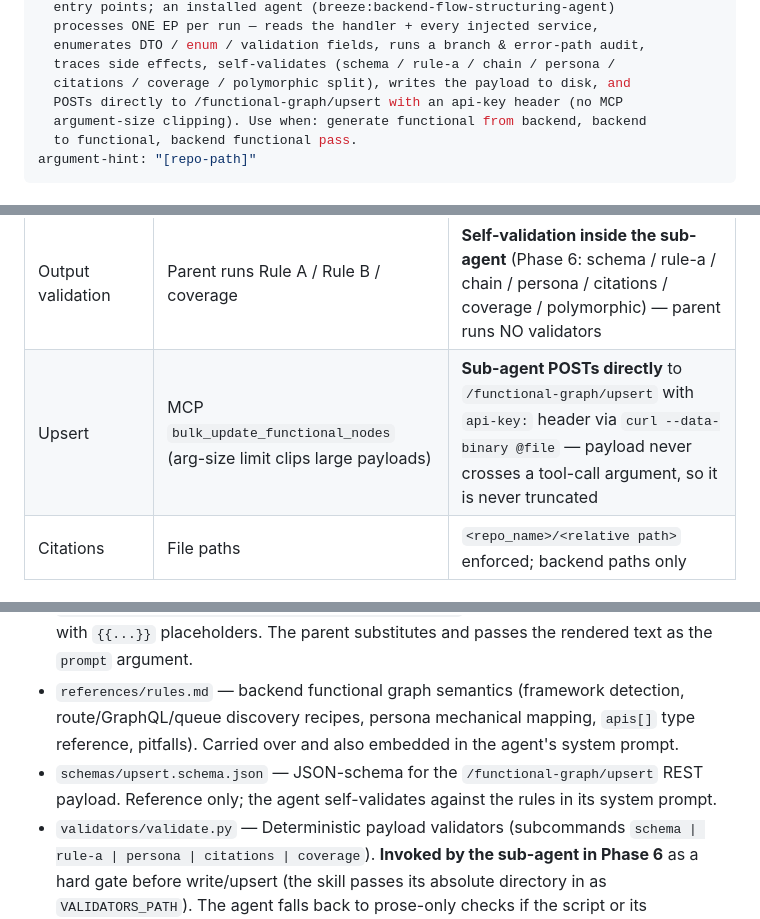
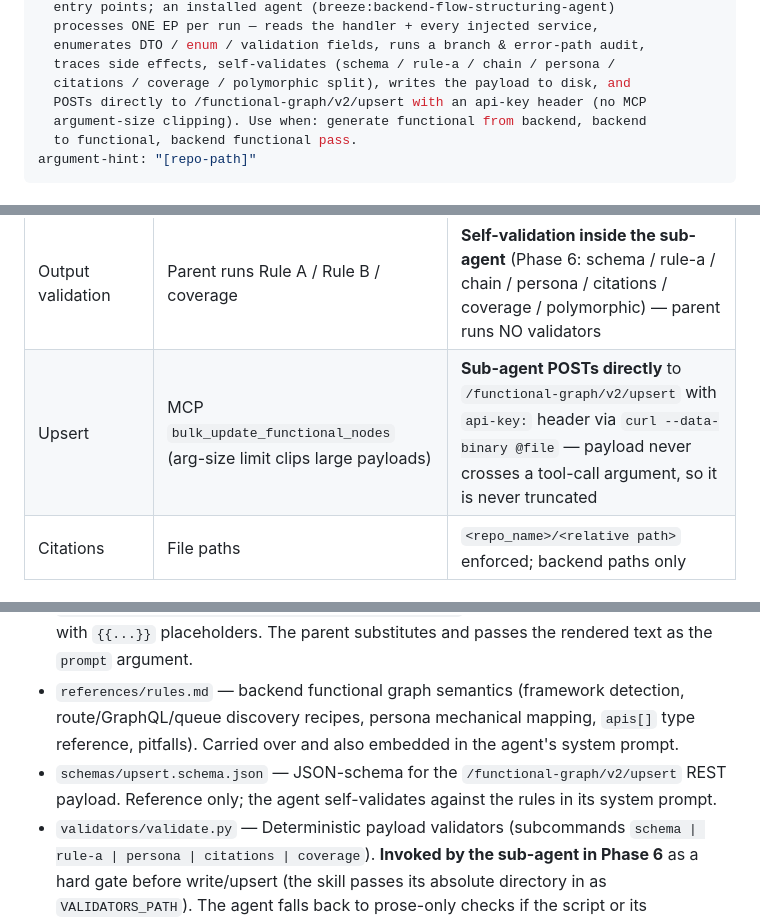
Before and after one commit to accionlabs/breezeai-claude-plugin, a Markdown page: skills/generate-functional-from-backend/SKILL.md, 3 parts joined by grey strips. GitHub-like rendering.

```diff
--- a/skills/generate-functional-from-backend/SKILL.md
+++ b/skills/generate-functional-from-backend/SKILL.md
@@ -9,7 +9,7 @@ description: >
   enumerates DTO / enum / validation fields, runs a branch & error-path audit,
   traces side effects, self-validates (schema / rule-a / chain / persona /
   citations / coverage / polymorphic split), writes the payload to disk, and
-  POSTs directly to /functional-graph/upsert with an api-key header (no MCP
+  POSTs directly to /functional-graph/v2/upsert with an api-key header (no MCP
   argument-size clipping). Use when: generate functional from backend, backend
   to functional, backend functional pass.
 argument-hint: "[repo-path]"
@@ -48,7 +48,7 @@ inventory in context; it reads a single summary line back from each sub-agent.
 | Branch & error paths | Implicit | **Mandatory Phase 2.5** — error/rejection branches, guard / transaction / idempotency / retry constraints captured |
 | Side-effect coverage | Step 6.5 parent validator | **Self-validated inside the sub-agent** (Phase 6) with in-place repair |
 | Output validation | Parent runs Rule A / Rule B / coverage | **Self-validation inside the sub-agent** (Phase 6: schema / rule-a / chain / persona / citations / coverage / polymorphic) — parent runs NO validators |
-| Upsert | MCP `bulk_update_functional_nodes` (arg-size limit clips large payloads) | **Sub-agent POSTs directly** to `/functional-graph/upsert` with `api-key:` header via `curl --data-binary @file` — payload never crosses a tool-call argument, so it is never truncated |
+| Upsert | MCP `bulk_update_functional_nodes` (arg-size limit clips large payloads) | **Sub-agent POSTs directly** to `/functional-graph/v2/upsert` with `api-key:` header via `curl --data-binary @file` — payload never crosses a tool-call argument, so it is never truncated |
 | Citations | File paths | `<repo_name>/<relative path>` enforced; backend paths only |
 
 ## Resources
@@ -58,7 +58,7 @@ inventory in context; it reads a single summary line back from each sub-agent.
 - **Installed per-EP agent** — `agents/backend-flow-structuring-agent.md` (plugin root). Invokable as `subagent_type: "breeze:backend-flow-structuring-agent"`. Its full methodology — phases, rules, schema, self-check, self-validate, write-to-disk, upsert — lives in its system prompt.
 - `references/backend-flow-structuring-agent.prompt.md` — short **per-call input renderer** with `{{...}}` placeholders. The parent substitutes and passes the rendered text as the `prompt` argument.
 - `references/rules.md` — backend functional graph semantics (framework detection, route/GraphQL/queue discovery recipes, persona mechanical mapping, `apis[]` type reference, pitfalls). Carried over and also embedded in the agent's system prompt.
-- `schemas/upsert.schema.json` — JSON-schema for the `/functional-graph/upsert` REST payload. Reference only; the agent self-validates against the rules in its system prompt.
+- `schemas/upsert.schema.json` — JSON-schema for the `/functional-graph/v2/upsert` REST payload. Reference only; the agent self-validates against the rules in its system prompt.
 - `validators/validate.py` — Deterministic payload validators (subcommands `schema | rule-a | persona | citations | coverage`). **Invoked by the sub-agent in Phase 6** as a hard gate before write/upsert (the skill passes its absolute directory in as `VALIDATORS_PATH`). The agent falls back to prose-only checks if the script or its `jsonschema` dependency is unavailable. Also runnable standalone for manual inspection of `be_ep{NN}_{name}.json` files.
 - `validators/requirements.txt` — Python dependency: `jsonschema`
 
```
Also changed, not shown: other parts of skills/generate-functional-from-backend/SKILL.md (+1 -1 lines), agents/backend-flow-structuring-agent.md (+5 -5 lines).
